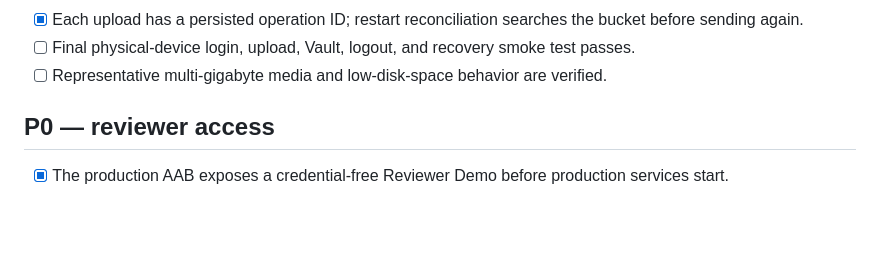
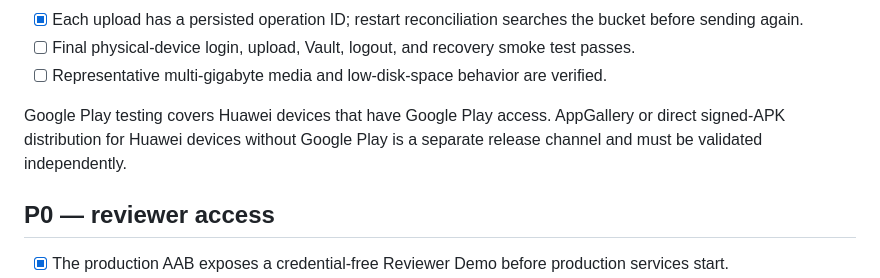
Before and after one commit to Shagiz-Technologies/televault, a Markdown page: docs/play-store/RELEASE_CHECKLIST.md, the part around the change. GitHub-like rendering; blank space fills up the shorter version.

Commit message:
[Release]: Clarify Huawei distribution validation;

```diff
--- a/docs/play-store/RELEASE_CHECKLIST.md
+++ b/docs/play-store/RELEASE_CHECKLIST.md
@@ -18,6 +18,8 @@ A release is not production-ready until every P0 item is complete against the ex
 - [x] Each upload has a persisted operation ID; restart reconciliation searches the bucket before sending again.
 - [ ] Final physical-device login, upload, Vault, logout, and recovery smoke test passes.
 - [ ] Representative multi-gigabyte media and low-disk-space behavior are verified.
+
+Google Play testing covers Huawei devices that have Google Play access. AppGallery or direct signed-APK distribution for Huawei devices without Google Play is a separate release channel and must be validated independently.
 
 ## P0 — reviewer access
 
```
